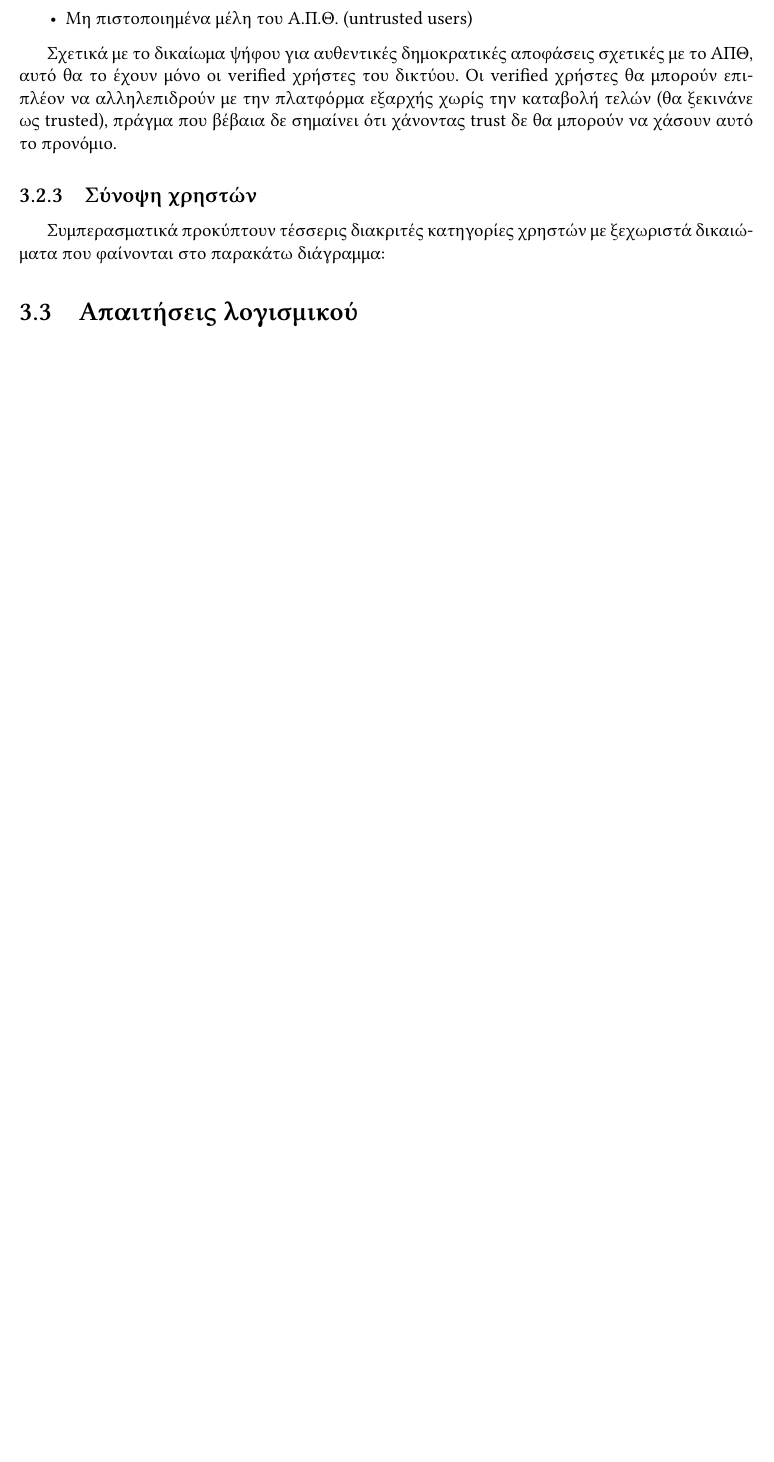
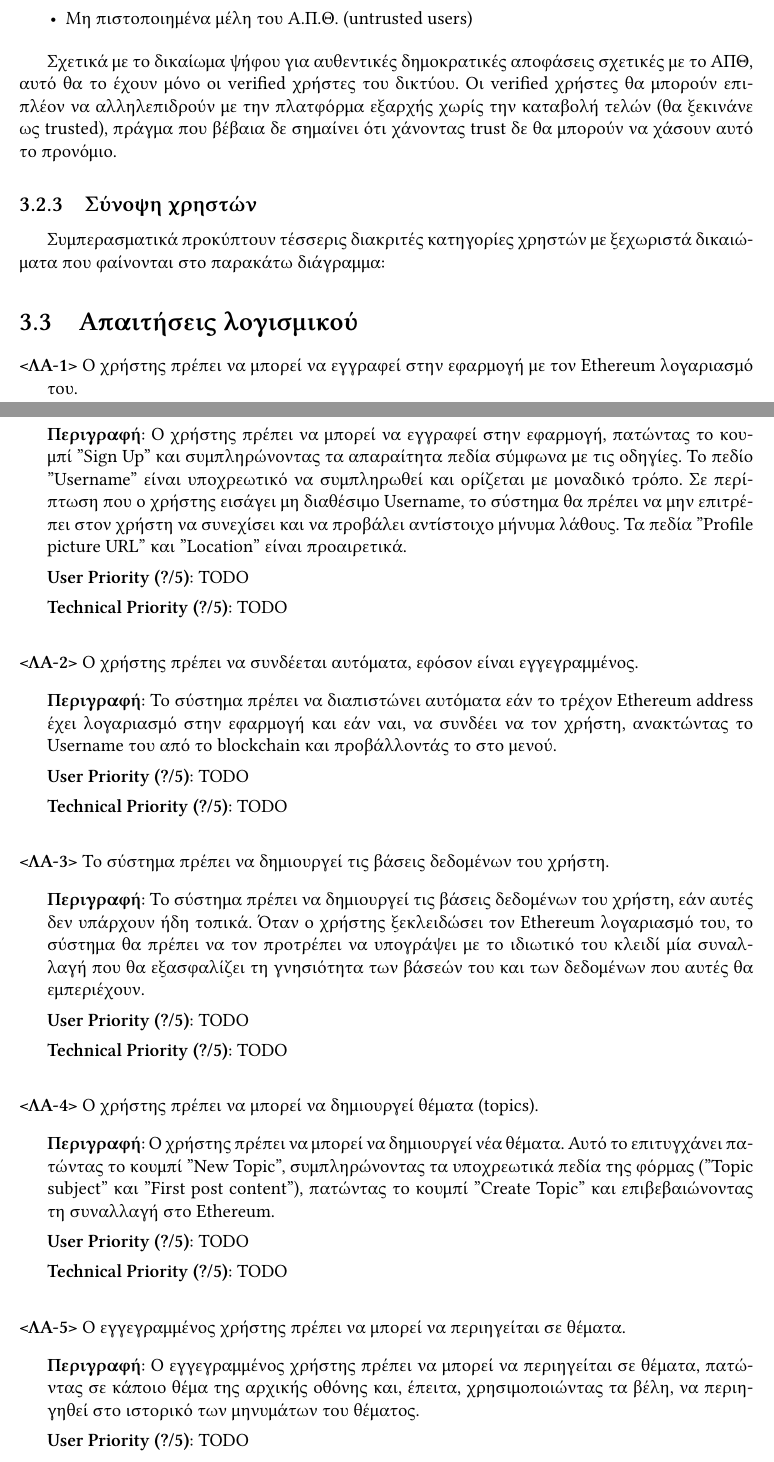
Before and after one commit to ECEntrics/thesis-report, a LaTeX thesis (thesis.tex, which reads chapters/3.application-design/3.3.software-requirements.tex, custom-commands/srs-commands.tex, packages.tex): part of page 20 of 42 before the commit and two parts of pages 20 and 21 of 45 after it, the two joined at a grey line, cut so that both start at the same text, the shorter picture padded with empty space. Compiled offline with XeLaTeX.

Commit message:
feat: init software requiremens

```diff
--- /dev/null
+++ b/chapters/3.application-design/3.3.software-requirements.tex
@@ -0,0 +1,35 @@
+\section{Απαιτήσεις λογισμικού} \label{section:3-3-requirements}
+
+\begin{enumerate}[label=\textbf{<ΛΑ-\arabic*>}, leftmargin=\parindent, align=left, labelwidth=\parindent, labelsep=0pt]
+	\sysReqItem
+		{Ο χρήστης πρέπει να μπορεί να εγγραφεί στην εφαρμογή με τον Ethereum λογαριασμό του.}
+		{Ο χρήστης πρέπει να μπορεί να εγγραφεί στην εφαρμογή, πατώντας το κουμπί "Sign Up" και συμπληρώνοντας τα απαραίτητα πεδία σύμφωνα με τις οδηγίες. Το πεδίο "Username" είναι υποχρεωτικό να συμπληρωθεί και ορίζεται με μοναδικό τρόπο. Σε περίπτωση που ο χρήστης εισάγει μη διαθέσιμο Username, το σύστημα θα πρέπει να μην επιτρέπει στον χρήστη να συνεχίσει και να προβάλει αντίστοιχο μήνυμα λάθους. Τα πεδία "Profile picture URL" και "Location" είναι προαιρετικά.}
+		{?}{TODO}
+		{?}{TODO}
+
+	\sysReqItem
+		{Ο χρήστης πρέπει να συνδέεται αυτόματα, εφόσον είναι εγγεγραμμένος.}
+		{Το σύστημα πρέπει να διαπιστώνει αυτόματα εάν το τρέχον Ethereum address έχει λογαριασμό στην εφαρμογή και εάν ναι, να συνδέει να τον χρήστη, ανακτώντας το Username του από το blockchain και προβάλλοντάς το στο μενού.}
+		{?}{TODO}
+		{?}{TODO}
+
+	\sysReqItem
+		{Το σύστημα πρέπει να δημιουργεί τις βάσεις δεδομένων του χρήστη.}
+		{Το σύστημα πρέπει να δημιουργεί τις βάσεις δεδομένων του χρήστη, εάν αυτές δεν υπάρχουν ήδη τοπικά. Όταν ο χρήστης ξεκλειδώσει τον Ethereum λογαριασμό του, το σύστημα θα πρέπει να τον προτρέπει να υπογράψει με το ιδιωτικό του κλειδί μία συναλλαγή που θα εξασφαλίζει τη γνησιότητα των βάσεών του και των δεδομένων που αυτές θα εμπεριέχουν.}
+		{?}{TODO}
+		{?}{TODO}
+
+	\sysReqItem
+		{Ο χρήστης πρέπει να μπορεί να δημιουργεί θέματα (topics).}
+		{Ο χρήστης πρέπει να μπορεί να δημιουργεί νέα θέματα. Αυτό το επιτυγχάνει πατώντας το κουμπί "New Topic", συμπληρώνοντας τα υποχρεωτικά πεδία της φόρμας ("Topic subject" και "First post content"), πατώντας το κουμπί "Create Topic" και επιβεβαιώνοντας τη συναλλαγή στο Ethereum.}
+		{?}{TODO}
+		{?}{TODO}
+
+	\sysReqItem
+		{Ο εγγεγραμμένος χρήστης πρέπει να μπορεί να περιηγείται σε θέματα.}
+		{Ο εγγεγραμμένος χρήστης πρέπει να μπορεί να περιηγείται σε θέματα, πατώντας σε κάποιο θέμα της αρχικής οθόνης και, έπειτα, χρησιμοποιώντας τα βέλη, να περιηγηθεί στο ιστορικό των μηνυμάτων του θέματος.}
+		{?}{TODO}
+		{?}{TODO}
+
+	\sysReqItem
+		{Ο εγγεγραμμένος χρήστης πρέπει να μπορεί να δημιουργεί μηνύματα (posts).}
@@ -0,0 +41 @@
+		{Ο χρήστης πρέπει να μπορεί να τροποποιεί τα μηνύματά του.}
@@ -0,0 +47 @@
+		{Ο χρήστης πρέπει να μπορεί να διαγράφει τα μηνύματά του.}
@@ -0,0 +59,2 @@
+		{Ο εγεγγραμμένος χρήστης πρέπει να μπορεί να δημιουργεί ψηφοφορίες (polls).}
+		{Ο εγεγγραμμένος χρήστης πρέπει να μπορεί να δημιουργεί ψηφοφορίες. Αυτό το επιτυγχάνει πατώντας "Add Poll" στην οθόνη δημιουργία θέματος και συμπληρώνοντας τα απαραίτητα πεδία.}
@@ -0,0 +65 @@
+		{Ο εγεγγραμμένος χρήστης πρέπει να μπορεί να ψηφίζει σε ψηφοφορίες.}
@@ -0,0 +71 @@
+		{Ο χρήστης πρέπει να μπορεί να διαγράφει τα τοπικά δεδομένα.}
@@ -0,0 +77,2 @@
+		{Ο χρήστης πρέπει να μπορεί να δημιουργεί υποκοινότητες.}
+		{Ο χρήστης πρέπει να μπορεί να δημιουργεί υποκοινότητες, μέσω κουμπιού της αρχικής οθόνης.}
--- /dev/null
+++ b/custom-commands/srs-commands.tex
@@ -0,0 +1,9 @@
+\newcommand{\sysReqItem}[6] {
+    \item \ #1
+    \begin{itemize}[label={}, leftmargin=0pt]
+        \item \textbf{Περιγραφή}: #2
+        \item \textbf{User Priority (#3/5)}: #4
+        \item \textbf{Technical Priority (#5/5)}: #6
+    \end{itemize}
+    \medskip
+}
--- a/packages.tex
+++ b/packages.tex
@@ -31,6 +31,7 @@
 % --- Custom commands ---
 \input{custom-commands/custom-title-page}
 \input{custom-commands/custom-lists}
+\input{custom-commands/srs-commands}
 \input{custom-commands/use-case-commands}
 
 % --- Custom styles ---
```
Also changed, not shown: chapters/3.application-design/3.0.application-design.tex (+1 -1 lines), chapters/3.application-design/3.3.requirements.tex (deleted, +0 -1 lines), thesis.pdf, chapters/3.application-design/3.3.software-requirements.tex (57 more changed lines).
